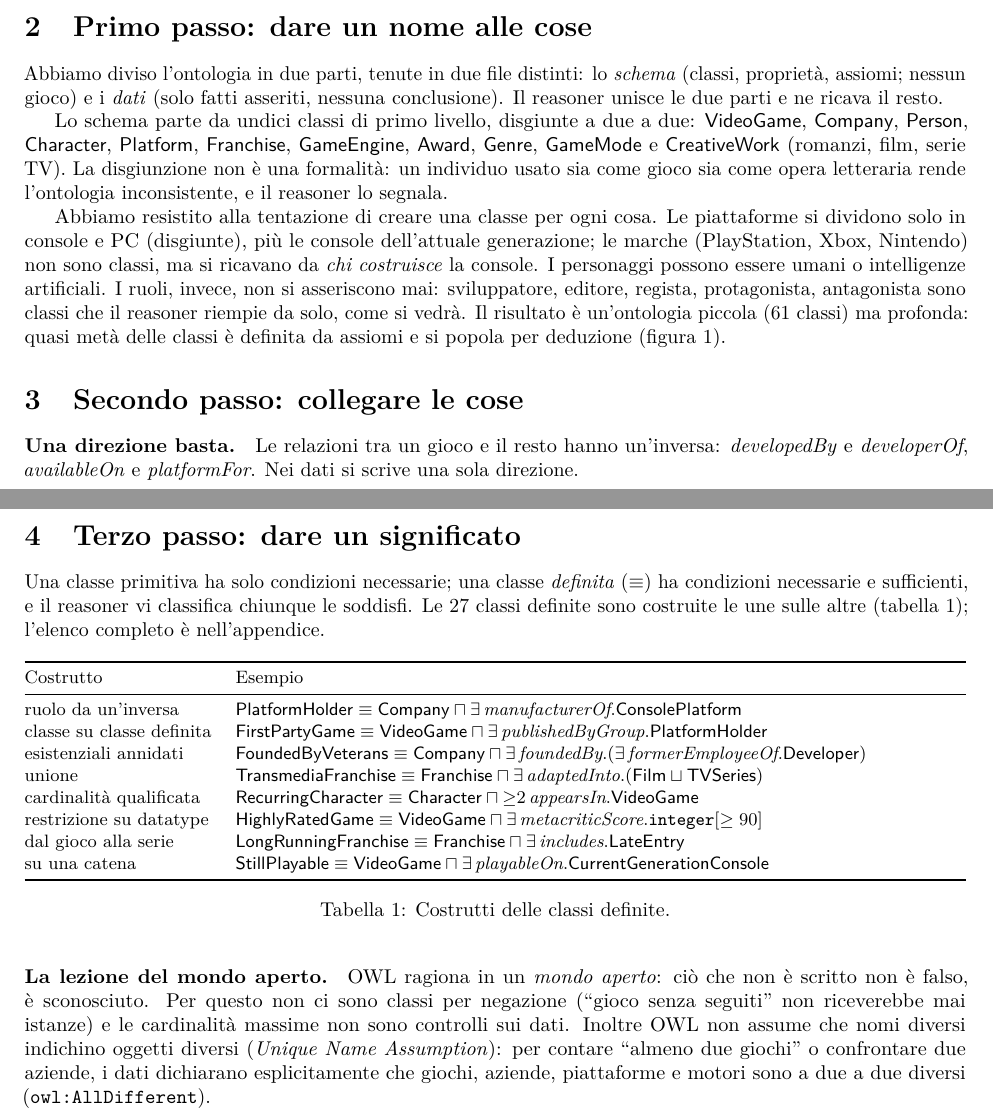
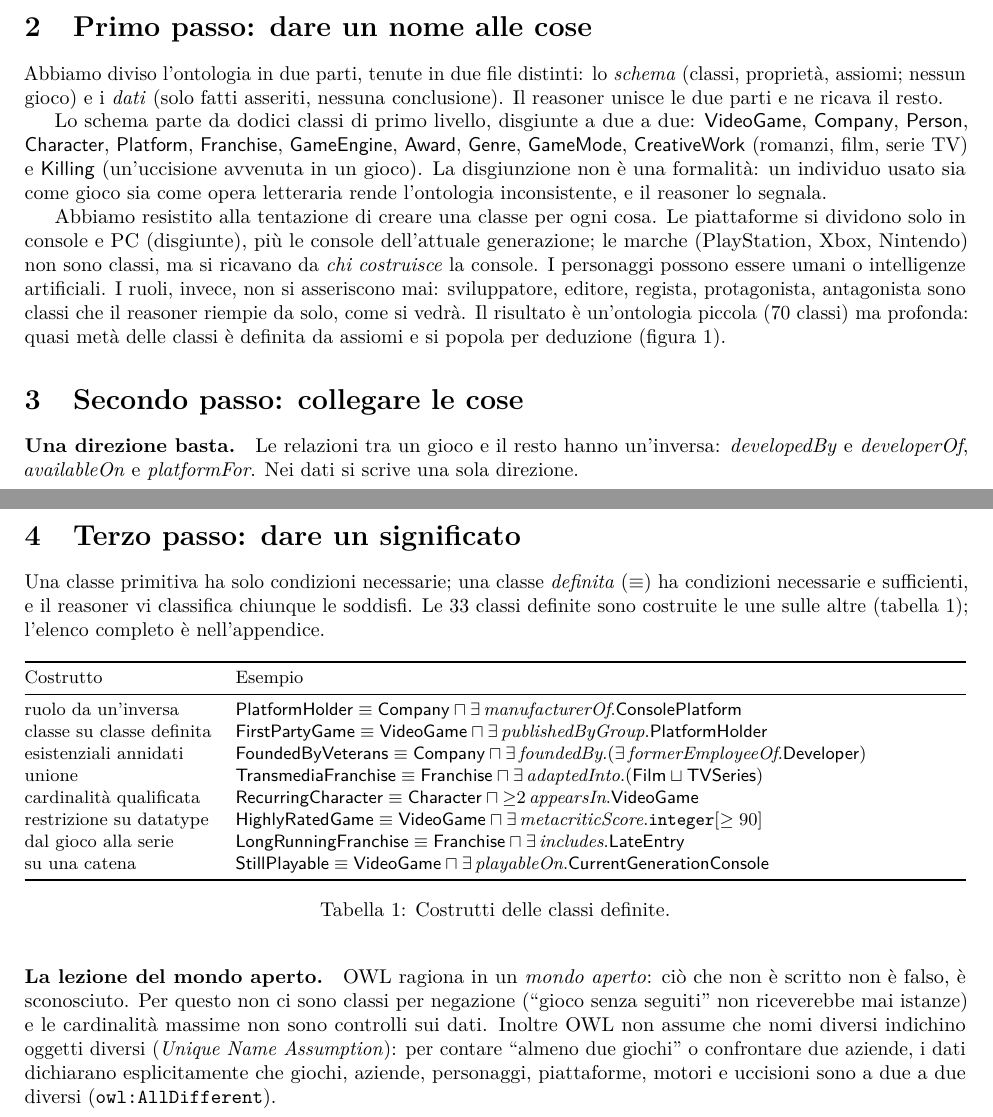
Before and after one commit to GiuseppeBellamacina/Videogame-Semantic-Search, a LaTeX paper (protege/relazione/relazione.tex): two parts of pages 1 and 2 of 11, joined at a grey line, cut so that both start at the same text. Compiled offline with pdfLaTeX.

Commit message:
docs(protege): conteggi e classe Killing nella relazione

```diff
--- a/protege/relazione/relazione.tex
+++ b/protege/relazione/relazione.tex
@@ -64,9 +64,9 @@ Nessuna risposta è scritta nei dati. Che \emph{Mass Effect} (2007) sia un gioco
 
 Abbiamo diviso l'ontologia in due parti, tenute in due file distinti: lo \emph{schema} (classi, proprietà, assiomi; nessun gioco) e i \emph{dati} (solo fatti asseriti, nessuna conclusione). Il reasoner unisce le due parti e ne ricava il resto.
 
-Lo schema parte da undici classi di primo livello, disgiunte a due a due: \cls{VideoGame}, \cls{Company}, \cls{Person}, \cls{Character}, \cls{Platform}, \cls{Franchise}, \cls{GameEngine}, \cls{Award}, \cls{Genre}, \cls{GameMode} e \cls{CreativeWork} (romanzi, film, serie TV). La disgiunzione non è una formalità: un individuo usato sia come gioco sia come opera letteraria rende l'ontologia inconsistente, e il reasoner lo segnala.
+Lo schema parte da dodici classi di primo livello, disgiunte a due a due: \cls{VideoGame}, \cls{Company}, \cls{Person}, \cls{Character}, \cls{Platform}, \cls{Franchise}, \cls{GameEngine}, \cls{Award}, \cls{Genre}, \cls{GameMode}, \cls{CreativeWork} (romanzi, film, serie TV) e \cls{Killing} (un'uccisione avvenuta in un gioco). La disgiunzione non è una formalità: un individuo usato sia come gioco sia come opera letteraria rende l'ontologia inconsistente, e il reasoner lo segnala.
 
-Abbiamo resistito alla tentazione di creare una classe per ogni cosa. Le piattaforme si dividono solo in console e PC (disgiunte), più le console dell'attuale generazione; le marche (PlayStation, Xbox, Nintendo) non sono classi, ma si ricavano da \emph{chi costruisce} la console. I personaggi possono essere umani o intelligenze artificiali. I ruoli, invece, non si asseriscono mai: sviluppatore, editore, regista, protagonista, antagonista sono classi che il reasoner riempie da solo, come si vedrà. Il risultato è un'ontologia piccola (61 classi) ma profonda: quasi metà delle classi è definita da assiomi e si popola per deduzione (figura~\ref{fig:gerarchia_inferita}).
+Abbiamo resistito alla tentazione di creare una classe per ogni cosa. Le piattaforme si dividono solo in console e PC (disgiunte), più le console dell'attuale generazione; le marche (PlayStation, Xbox, Nintendo) non sono classi, ma si ricavano da \emph{chi costruisce} la console. I personaggi possono essere umani o intelligenze artificiali. I ruoli, invece, non si asseriscono mai: sviluppatore, editore, regista, protagonista, antagonista sono classi che il reasoner riempie da solo, come si vedrà. Il risultato è un'ontologia piccola (70 classi) ma profonda: quasi metà delle classi è definita da assiomi e si popola per deduzione (figura~\ref{fig:gerarchia_inferita}).
 
 \screenshot[0.6\linewidth]{gerarchia_inferita}{La gerarchia inferita da HermiT in Protégé.}
 
@@ -93,7 +93,7 @@ La prima dice che un gioco è giocabile anche dove è uscita una sua nuova edizi
 % ---------------------------------------------------------------------------
 \section{Terzo passo: dare un significato}\label{sec:definite}
 
-Una classe primitiva ha solo condizioni necessarie; una classe \emph{definita} ($\equiv$) ha condizioni necessarie e sufficienti, e il reasoner vi classifica chiunque le soddisfi. Le 27 classi definite sono costruite le une sulle altre (tabella~\ref{tab:costrutti}); l'elenco completo è nell'appendice.
+Una classe primitiva ha solo condizioni necessarie; una classe \emph{definita} ($\equiv$) ha condizioni necessarie e sufficienti, e il reasoner vi classifica chiunque le soddisfi. Le 33 classi definite sono costruite le une sulle altre (tabella~\ref{tab:costrutti}); l'elenco completo è nell'appendice.
 
 \begin{table}[htbp]\centering\small
 \begin{tabularx}{\linewidth}{@{}lY@{}}
@@ -113,7 +113,7 @@ su una catena & $\cls{StillPlayable} \equiv \cls{VideoGame} \sqcap \exists\,\pro
 \caption{Costrutti delle classi definite.}\label{tab:costrutti}
 \end{table}
 
-\paragraph{La lezione del mondo aperto.} OWL ragiona in un \emph{mondo aperto}: ciò che non è scritto non è falso, è sconosciuto. Per questo non ci sono classi per negazione (``gioco senza seguiti'' non riceverebbe mai istanze) e le cardinalità massime non sono controlli sui dati. Inoltre OWL non assume che nomi diversi indichino oggetti diversi (\emph{Unique Name Assumption}): per contare ``almeno due giochi'' o confrontare due aziende, i dati dichiarano esplicitamente che giochi, aziende, piattaforme e motori sono a due a due diversi (\texttt{owl:AllDifferent}).
+\paragraph{La lezione del mondo aperto.} OWL ragiona in un \emph{mondo aperto}: ciò che non è scritto non è falso, è sconosciuto. Per questo non ci sono classi per negazione (``gioco senza seguiti'' non riceverebbe mai istanze) e le cardinalità massime non sono controlli sui dati. Inoltre OWL non assume che nomi diversi indichino oggetti diversi (\emph{Unique Name Assumption}): per contare ``almeno due giochi'' o confrontare due aziende, i dati dichiarano esplicitamente che giochi, aziende, personaggi, piattaforme, motori e uccisioni sono a due a due diversi (\texttt{owl:AllDifferent}).
 
 % ---------------------------------------------------------------------------
 \section{Quarto passo: uno schema generato e dati verificati}\label{sec:verifica}
```
Also changed, not shown: protege/relazione/relazione.pdf.
